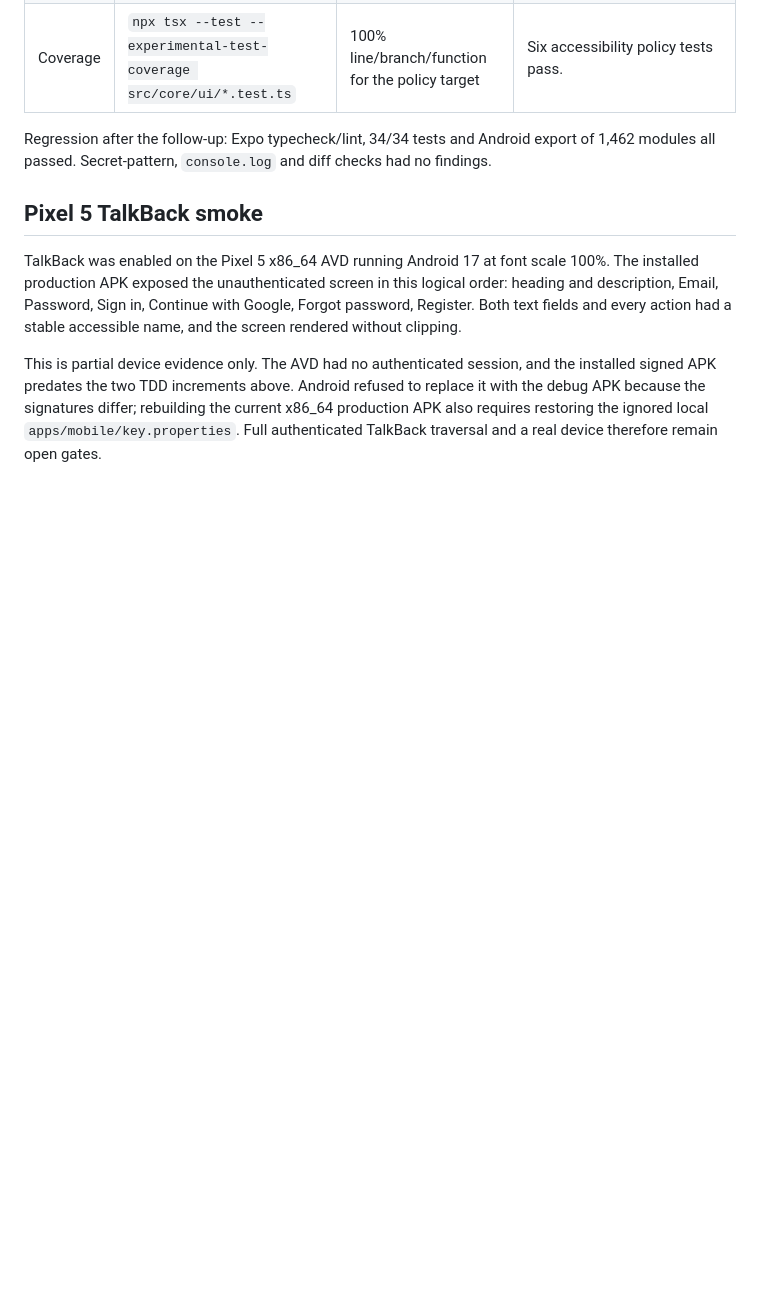
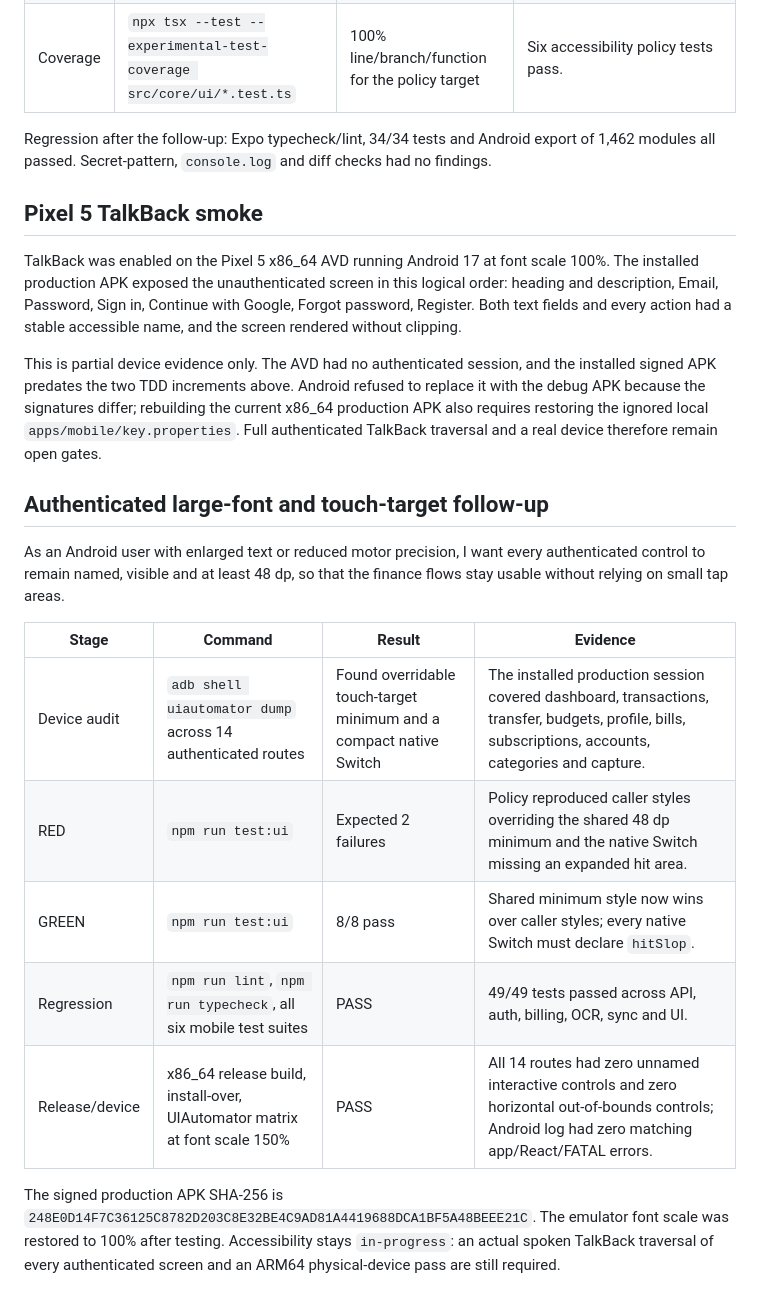
Before and after one commit to SonNPXSE183201/EXE201_PicKet, a Markdown page: docs/migration/ACCESSIBILITY_INPUTS_TDD.md, the part around the change. Rendered like a GitHub page; blank space fills up the shorter version.

Commit message:
docs(migration): record accessibility inputs tdd
Document implementation decisions, acceptance evidence, and remaining limitations.

File: docs/migration/ACCESSIBILITY_INPUTS_TDD.md

Validation: full mobile, web, Dart, SQL and OCR snapshot checks passed.
Mobile lint retains 24 pre-existing warnings. One-file commit requested by owner.

```diff
--- a/docs/migration/ACCESSIBILITY_INPUTS_TDD.md
+++ b/docs/migration/ACCESSIBILITY_INPUTS_TDD.md
@@ -74,3 +74,23 @@ to replace it with the debug APK because the signatures differ; rebuilding the
 current x86_64 production APK also requires restoring the ignored local
 `apps/mobile/key.properties`. Full authenticated TalkBack traversal and a real
 device therefore remain open gates.
+
+## Authenticated large-font and touch-target follow-up
+
+As an Android user with enlarged text or reduced motor precision, I want every
+authenticated control to remain named, visible and at least 48 dp, so that the
+finance flows stay usable without relying on small tap areas.
+
+| Stage | Command | Result | Evidence |
+| --- | --- | --- | --- |
+| Device audit | `adb shell uiautomator dump` across 14 authenticated routes | Found overridable touch-target minimum and a compact native Switch | The installed production session covered dashboard, transactions, transfer, budgets, profile, bills, subscriptions, accounts, categories and capture. |
+| RED | `npm run test:ui` | Expected 2 failures | Policy reproduced caller styles overriding the shared 48 dp minimum and the native Switch missing an expanded hit area. |
+| GREEN | `npm run test:ui` | 8/8 pass | Shared minimum style now wins over caller styles; every native Switch must declare `hitSlop`. |
+| Regression | `npm run lint`, `npm run typecheck`, all six mobile test suites | PASS | 49/49 tests passed across API, auth, billing, OCR, sync and UI. |
+| Release/device | x86_64 release build, install-over, UIAutomator matrix at font scale 150% | PASS | All 14 routes had zero unnamed interactive controls and zero horizontal out-of-bounds controls; Android log had zero matching app/React/FATAL errors. |
+
+The signed production APK SHA-256 is
+`248E0D14F7C36125C8782D203C8E32BE4C9AD81A4419688DCA1BF5A48BEEE21C`.
+The emulator font scale was restored to 100% after testing. Accessibility stays
+`in-progress`: an actual spoken TalkBack traversal of every authenticated
+screen and an ARM64 physical-device pass are still required.
```
